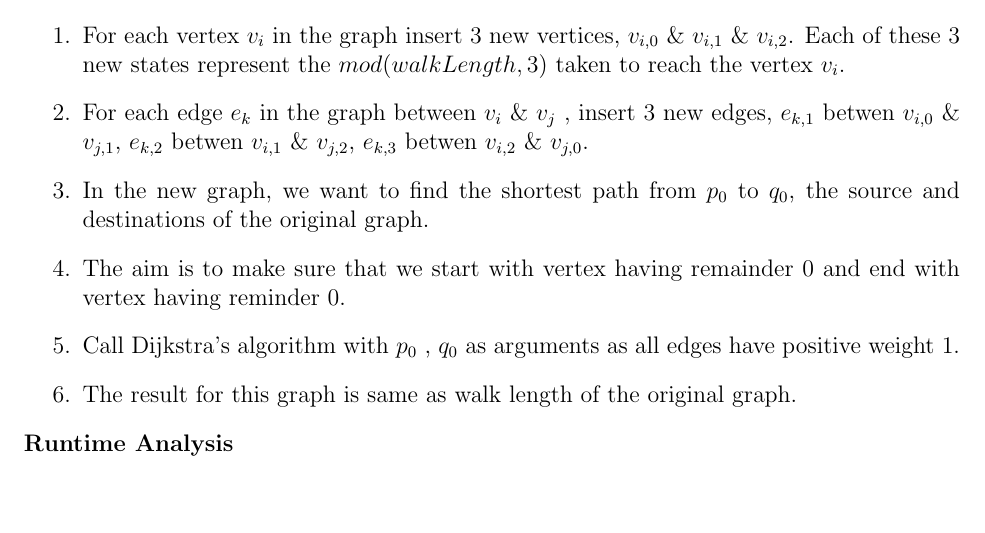
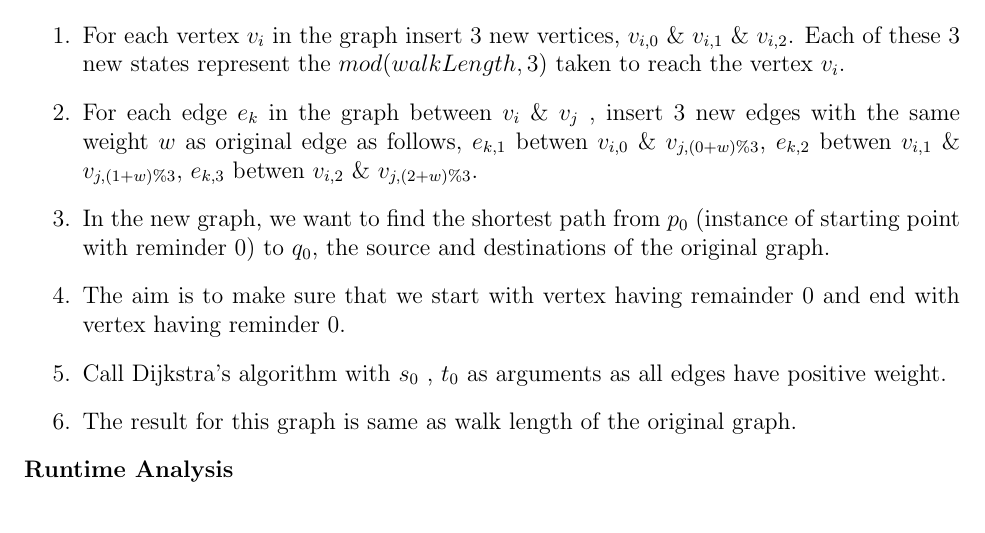
Before and after one commit to Phani777/E0-225-DAA-24, a LaTeX document (E0 225 DAA Assign-2.tex): part of page 7 of 8, cut so that both start at the same text, the shorter picture padded with empty space. Compiled offline with pdfLaTeX.

Commit message:
Add files via upload
changed a answer

```diff
--- a/E0 225 DAA Assign-2.tex
+++ b/E0 225 DAA Assign-2.tex
@@ -254,10 +254,10 @@ which is the length of the walk $s \rightarrow w \rightarrow y \rightarrow x \ri
  \\ \textbf{Algorithm}\\
  \begin{enumerate}
      \item For each vertex $v_i$ in the graph insert 3 new vertices, $v_{i,0}$ \& $v_{i,1}$ \& $v_{i,2}$. Each of these 3 new states represent the $mod(walkLength,3)$ taken to reach the vertex $v_i$.
-     \item For each edge $e_k$ in the graph between $v_i$ \& $v_j$ , insert 3 new edges,  $e_{k,1}$ betwen $v_{i,0}$ \&  $v_{j,1}$, $e_{k,2}$ betwen $v_{i,1}$ \&  $v_{j,2}$, $e_{k,3}$ betwen $v_{i,2}$ \&  $v_{j,0}$.
-     \item In the new graph, we want to find the shortest path from $p_{0}$ to $q_{0}$, the source and destinations of the original graph.
+     \item For each edge $e_k$ in the graph between $v_i$ \& $v_j$ , insert 3 new edges with the same weight $w$ as original edge as follows,  $e_{k,1}$ betwen $v_{i,0}$ \&  $v_{j,(0+w)\%3}$, $e_{k,2}$ betwen $v_{i,1}$ \&  $v_{j,(1+w)\%3}$, $e_{k,3}$ betwen $v_{i,2}$ \&  $v_{j,(2+w)\%3}$.
+     \item In the new graph, we want to find the shortest path from $p_{0}$ (instance of starting point with reminder $0$) to $q_{0}$, the source and destinations of the original graph.
      \item The aim is to make sure that we start with vertex having remainder $0$ and end with vertex having reminder $0$.
-     \item Call Dijkstra's algorithm with $p_{0}$ , $q_{0}$ as arguments as all edges have positive weight 1.
+     \item Call Dijkstra's algorithm with $s_{0}$ , $t_{0}$ as arguments as all edges have positive weight.
      \item The result for this graph is same as walk length of the original graph.
  \end{enumerate}
  \\ \textbf{Runtime Analysis} \\
```
Also changed, not shown: E0_225_Assignment___2 (4).pdf (added).
